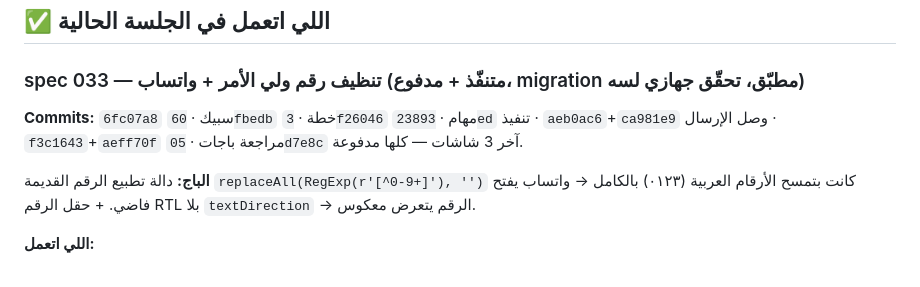
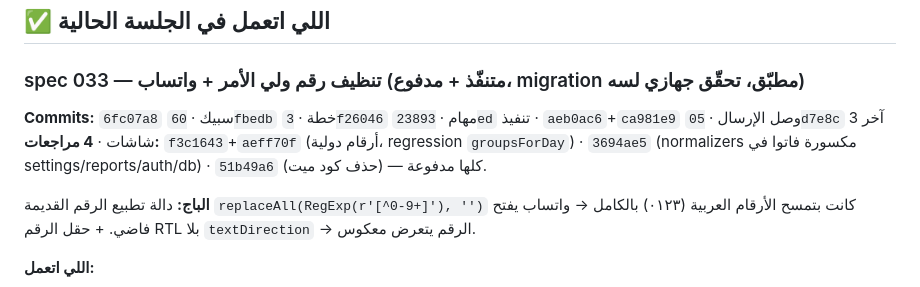
Before and after one commit to amertimraz/App-Active-Class, a Markdown page: HANDOFF.md, the part around one of its changes. GitHub-like rendering.

Commit message:
تحديث HANDOFF: مراجعات spec 033 + حذف phone_format.dart
Co-Authored-By: Claude Sonnet 5 <noreply@anthropic.com>

```diff
--- a/HANDOFF.md
+++ b/HANDOFF.md
@@ -9,7 +9,7 @@
 
 ### spec 033 — تنظيف رقم ولي الأمر + واتساب (متنفّذ + **مدفوع**، migration مطبّق، **تحقّق جهازي لسه**)
 
-**Commits:** `6fc07a8` سبيك · `60fbedb` خطة · `3f26046` مهام · `23893ed` تنفيذ · `aeb0ac6`+`ca981e9` وصل الإرسال · `f3c1643`+`aeff70f` مراجعة باجات · `05d7e8c` آخر 3 شاشات — كلها مدفوعة.
+**Commits:** `6fc07a8` سبيك · `60fbedb` خطة · `3f26046` مهام · `23893ed` تنفيذ · `aeb0ac6`+`ca981e9` وصل الإرسال · `05d7e8c` آخر 3 شاشات · **4 مراجعات:** `f3c1643`+`aeff70f` (أرقام دولية، regression `groupsForDay`) · `3694ae5` (normalizers مكسورة فاتوا في settings/reports/auth/db) · `51b49a6` (حذف كود ميت) — كلها مدفوعة.
 
 **الباج:** دالة تطبيع الرقم القديمة `replaceAll(RegExp(r'[^0-9+]'), '')` كانت بتمسح الأرقام العربية (٠١٢٣) بالكامل → واتساب يفتح فاضي. + حقل الرقم RTL بلا `textDirection` → الرقم يتعرض معكوس.
 
```
Also changed, not shown: other parts of HANDOFF.md (+1 -1 lines).
